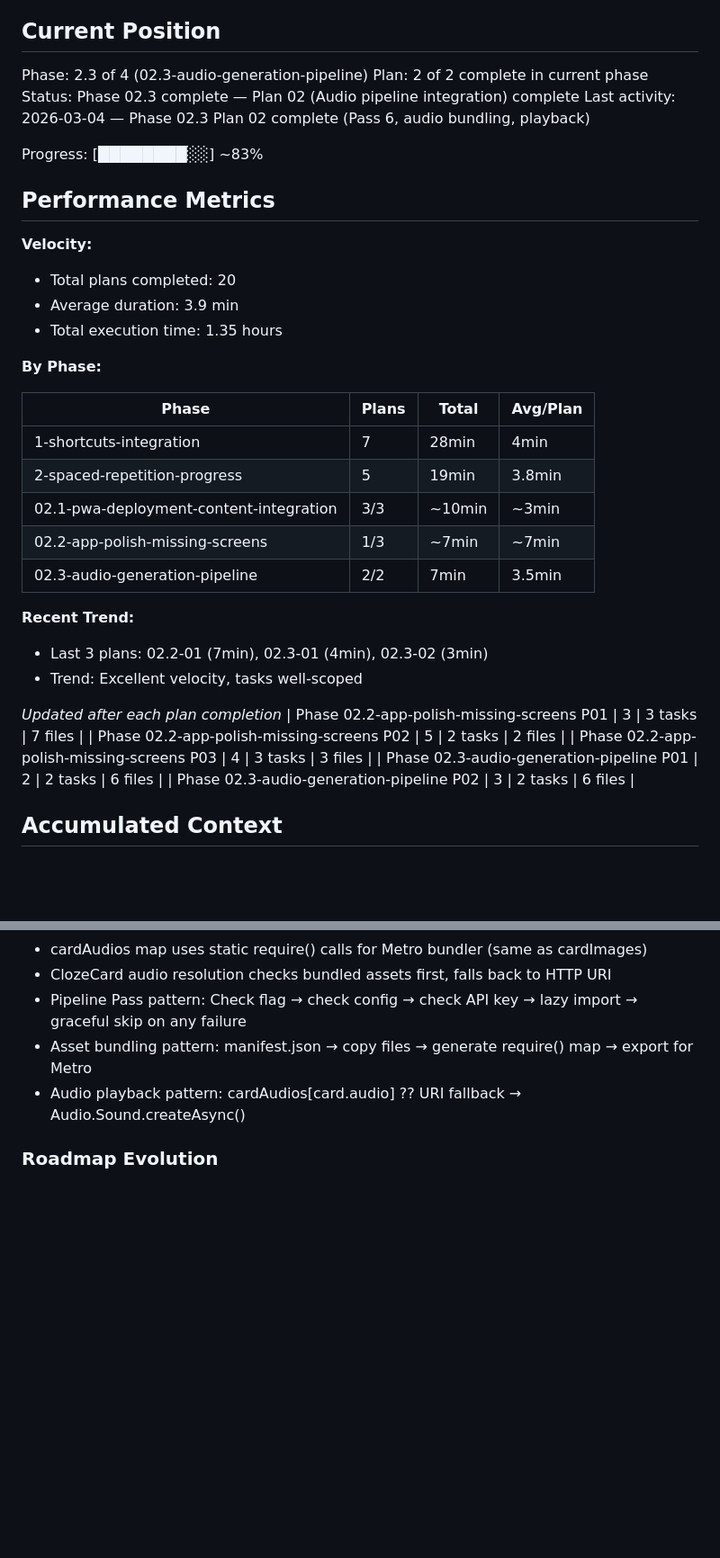
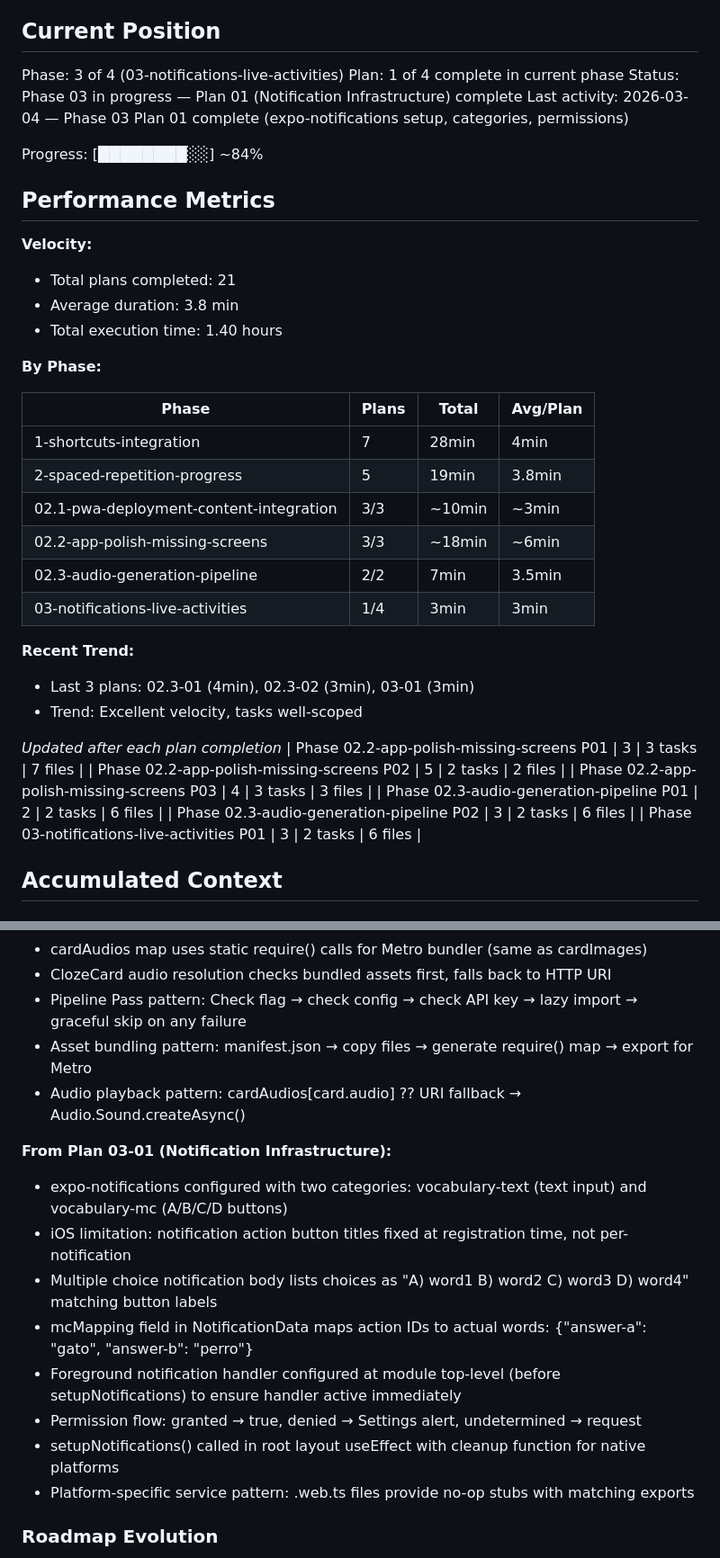
Before and after one commit to Chrigarr9/LingoLock, a Markdown page: .planning/STATE.md, 2 parts joined by grey strips. Shown at 90% size. GitHub-like rendering; blank space fills up the shorter version.

Commit message:
docs(03-01): complete notification infrastructure plan
Tasks completed: 2/2
- Install expo-notifications and configure plugin
- Create notification service with categories and permissions

SUMMARY: .planning/phases/03-notifications-live-activities/03-01-SUMMARY.md

Co-Authored-By: Claude Opus 4.6 <noreply@anthropic.com>

```diff
--- a/.planning/STATE.md
+++ b/.planning/STATE.md
@@ -22,19 +22,19 @@ See: .planning/PROJECT.md (updated 2026-03-01)
 
 ## Current Position
 
-Phase: 2.3 of 4 (02.3-audio-generation-pipeline)
-Plan: 2 of 2 complete in current phase
-Status: Phase 02.3 complete — Plan 02 (Audio pipeline integration) complete
-Last activity: 2026-03-04 — Phase 02.3 Plan 02 complete (Pass 6, audio bundling, playback)
+Phase: 3 of 4 (03-notifications-live-activities)
+Plan: 1 of 4 complete in current phase
+Status: Phase 03 in progress — Plan 01 (Notification Infrastructure) complete
+Last activity: 2026-03-04 — Phase 03 Plan 01 complete (expo-notifications setup, categories, permissions)
 
-Progress: [████████░░] ~83%
+Progress: [████████░░] ~84%
 
 ## Performance Metrics
 
 **Velocity:**
-- Total plans completed: 20
-- Average duration: 3.9 min
-- Total execution time: 1.35 hours
+- Total plans completed: 21
+- Average duration: 3.8 min
+- Total execution time: 1.40 hours
 
 **By Phase:**
 
@@ -43,11 +43,12 @@ Progress: [████████░░] ~83%
 | 1-shortcuts-integration | 7 | 28min | 4min |
 | 2-spaced-repetition-progress | 5 | 19min | 3.8min |
 | 02.1-pwa-deployment-content-integration | 3/3 | ~10min | ~3min |
-| 02.2-app-polish-missing-screens | 1/3 | ~7min | ~7min |
+| 02.2-app-polish-missing-screens | 3/3 | ~18min | ~6min |
 | 02.3-audio-generation-pipeline | 2/2 | 7min | 3.5min |
+| 03-notifications-live-activities | 1/4 | 3min | 3min |
 
 **Recent Trend:**
-- Last 3 plans: 02.2-01 (7min), 02.3-01 (4min), 02.3-02 (3min)
+- Last 3 plans: 02.3-01 (4min), 02.3-02 (3min), 03-01 (3min)
 - Trend: Excellent velocity, tasks well-scoped
 
 *Updated after each plan completion*
@@ -56,6 +57,7 @@ Progress: [████████░░] ~83%
 | Phase 02.2-app-polish-missing-screens P03 | 4 | 3 tasks | 3 files |
 | Phase 02.3-audio-generation-pipeline P01 | 2 | 2 tasks | 6 files |
 | Phase 02.3-audio-generation-pipeline P02 | 3 | 2 tasks | 6 files |
+| Phase 03-notifications-live-activities P01 | 3 | 2 tasks | 6 files |
 
 ## Accumulated Context
 
@@ -222,6 +224,16 @@ Recent decisions affecting current work:
 - Asset bundling pattern: manifest.json → copy files → generate require() map → export for Metro
 - Audio playback pattern: cardAudios[card.audio] ?? URI fallback → Audio.Sound.createAsync()
 
+**From Plan 03-01 (Notification Infrastructure):**
+- expo-notifications configured with two categories: vocabulary-text (text input) and vocabulary-mc (A/B/C/D buttons)
+- iOS limitation: notification action button titles fixed at registration time, not per-notification
+- Multiple choice notification body lists choices as "A) word1  B) word2  C) word3  D) word4" matching button labels
+- mcMapping field in NotificationData maps action IDs to actual words: {"answer-a": "gato", "answer-b": "perro"}
+- Foreground notification handler configured at module top-level (before setupNotifications) to ensure handler active immediately
+- Permission flow: granted → true, denied → Settings alert, undetermined → request
+- setupNotifications() called in root layout useEffect with cleanup function for native platforms
+- Platform-specific service pattern: .web.ts files provide no-op stubs with matching exports
+
 ### Roadmap Evolution
 
 - Phase 3 (Deck Import) removed — replaced by own content pipeline, Anki import no longer needed
```
Also changed, not shown: other parts of .planning/STATE.md (+5 -5 lines), 1 other file.
